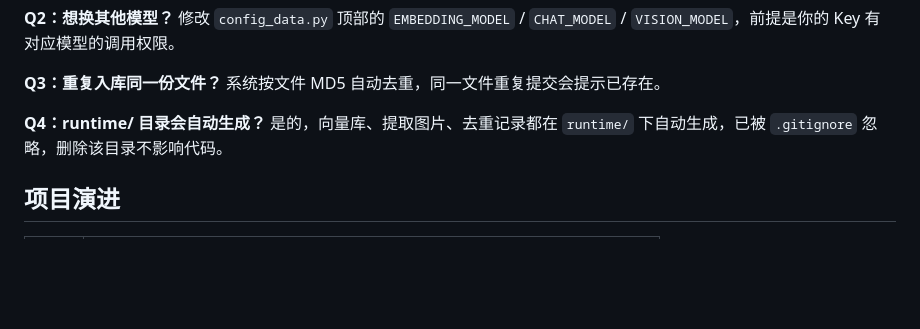
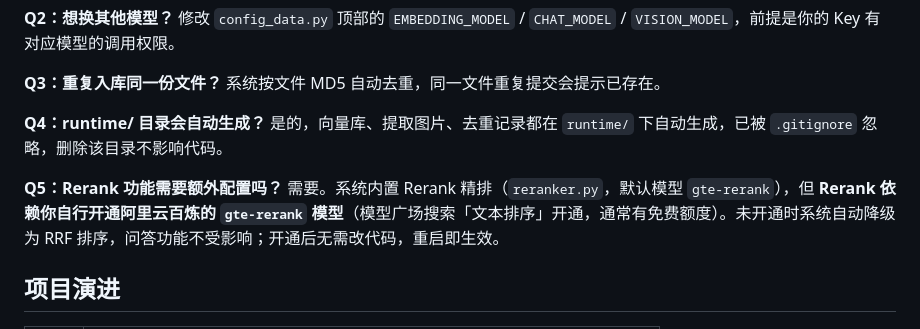
Before and after one commit to Olvenint/multi-format-rag, a Markdown page: README.md, the part around the change. Rendered like a GitHub page; blank space fills up the shorter version.

Commit message:
docs: FAQ 新增 Q5——Rerank 需使用者自行开通百炼 gte-rerank 模型

```diff
--- a/README.md
+++ b/README.md
@@ -163,6 +163,9 @@ python app_chat.py
 **Q4：runtime/ 目录会自动生成？**
 是的，向量库、提取图片、去重记录都在 `runtime/` 下自动生成，已被 `.gitignore` 忽略，删除该目录不影响代码。
 
+**Q5：Rerank 功能需要额外配置吗？**
+需要。系统内置 Rerank 精排（`reranker.py`，默认模型 `gte-rerank`），但 **Rerank 依赖你自行开通阿里云百炼的 `gte-rerank` 模型**（模型广场搜索「文本排序」开通，通常有免费额度）。未开通时系统自动降级为 RRF 排序，问答功能不受影响；开通后无需改代码，重启即生效。
+
 ## 项目演进
 
 | 版本 | 内容 |
```
